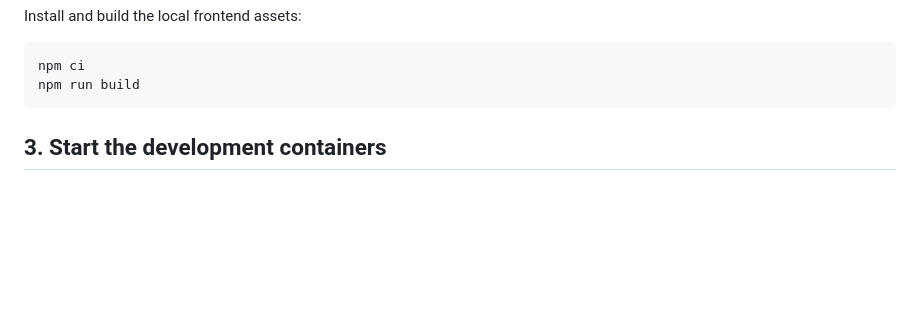
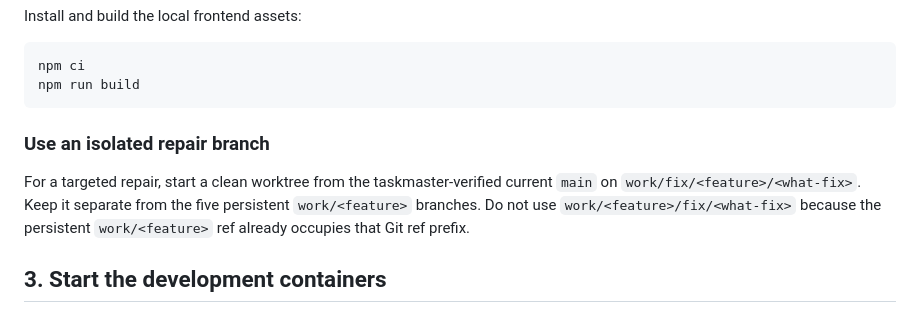
Before and after one commit to Loc-LX/LabTimeSheet, a Markdown page: DEVELOPMENT.md, the part around the change. GitHub-like rendering; blank space fills up the shorter version.

````diff
--- a/DEVELOPMENT.md
+++ b/DEVELOPMENT.md
@@ -61,6 +61,14 @@ Install and build the local frontend assets:
 npm ci
 npm run build
 ```
+
+### Use an isolated repair branch
+
+For a targeted repair, start a clean worktree from the taskmaster-verified
+current `main` on `work/fix/<feature>/<what-fix>`. Keep it separate from the
+five persistent `work/<feature>` branches. Do not use
+`work/<feature>/fix/<what-fix>` because the persistent `work/<feature>` ref
+already occupies that Git ref prefix.
 
 ## 3. Start the development containers
 
````
Also changed, not shown: README.md (+6 -0 lines), TESTING.md (+6 -0 lines).
